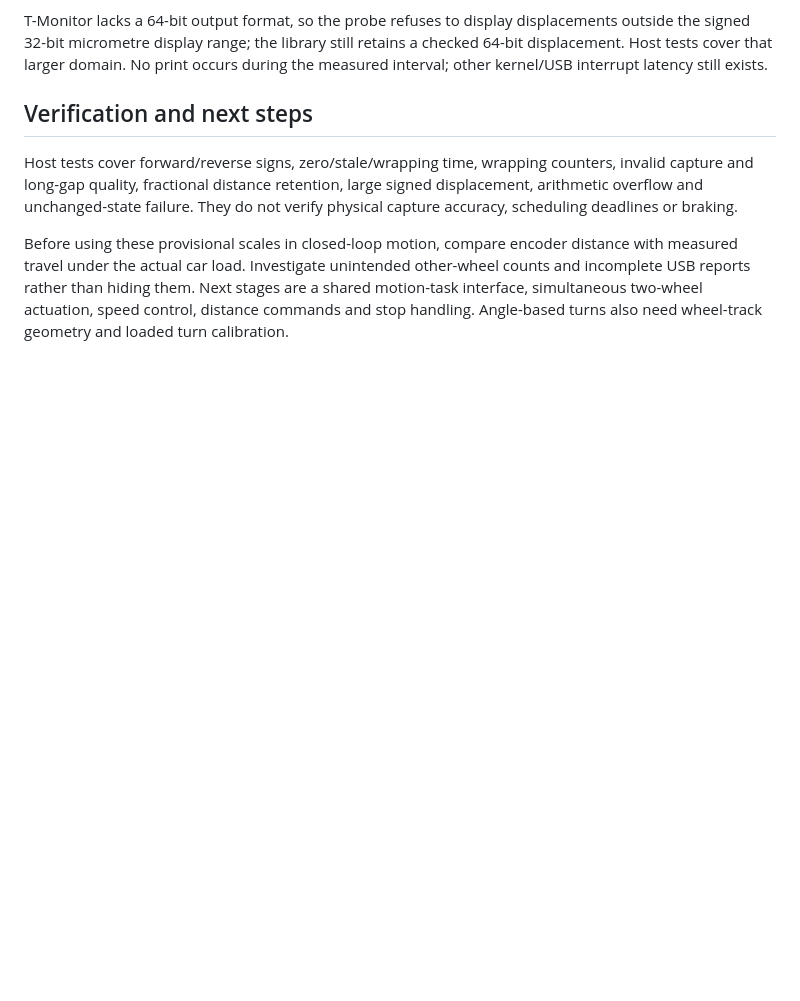
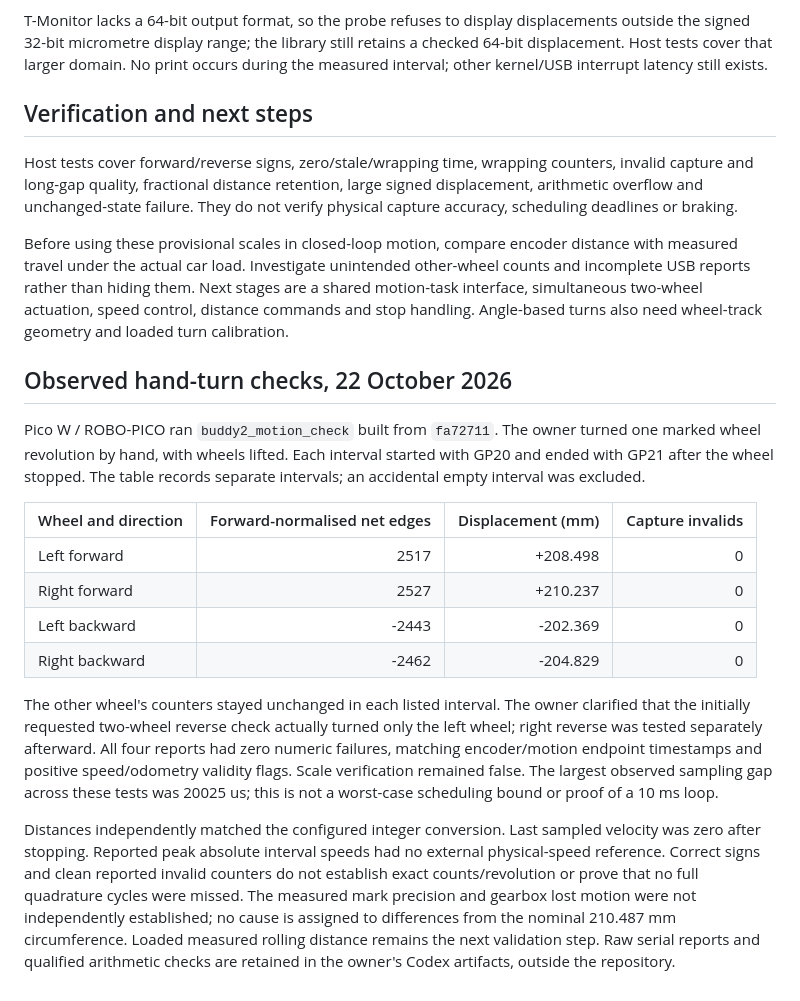
Before and after one commit to hollowheap/pico-car, a Markdown page: docs/buddy2_motion_sampling.md, the part around the change. GitHub-like rendering; blank space fills up the shorter version.

Commit message:
docs(motion): record observed forward and reverse measurement checks

```diff
--- a/docs/buddy2_motion_sampling.md
+++ b/docs/buddy2_motion_sampling.md
@@ -111,3 +111,36 @@ other-wheel counts and incomplete USB reports rather than hiding them. Next
 stages are a shared motion-task interface, simultaneous two-wheel actuation,
 speed control, distance commands and stop handling. Angle-based turns also
 need wheel-track geometry and loaded turn calibration.
+
+## Observed hand-turn checks, 22 October 2026
+
+Pico W / ROBO-PICO ran `buddy2_motion_check` built from `fa72711`. The owner
+turned one marked wheel revolution by hand, with wheels lifted. Each interval
+started with GP20 and ended with GP21 after the wheel stopped. The table
+records separate intervals; an accidental empty interval was excluded.
+
+| Wheel and direction | Forward-normalised net edges | Displacement (mm) | Capture invalids |
+| --- | ---: | ---: | ---: |
+| Left forward | 2517 | +208.498 | 0 |
+| Right forward | 2527 | +210.237 | 0 |
+| Left backward | -2443 | -202.369 | 0 |
+| Right backward | -2462 | -204.829 | 0 |
+
+The other wheel's counters stayed unchanged in each listed interval. The
+owner clarified that the initially requested two-wheel reverse check actually
+turned only the left wheel; right reverse was tested separately afterward.
+All four reports had zero numeric failures, matching encoder/motion endpoint
+timestamps and positive speed/odometry validity flags. Scale verification
+remained false. The largest observed sampling gap across these tests was
+20025 us; this is not a worst-case scheduling bound or proof of a 10 ms loop.
+
+Distances independently matched the configured integer conversion. Last
+sampled velocity was zero after stopping. Reported peak absolute interval
+speeds had no external physical-speed reference. Correct signs and clean
+reported invalid counters do not establish exact counts/revolution or prove
+that no full quadrature cycles were missed. The measured mark precision and
+gearbox lost motion were not independently established; no cause is assigned
+to differences from the nominal 210.487 mm circumference. Loaded measured
+rolling distance remains the next validation step. Raw serial reports and
+qualified arithmetic checks are retained in the owner's Codex artifacts,
+outside the repository.
```
